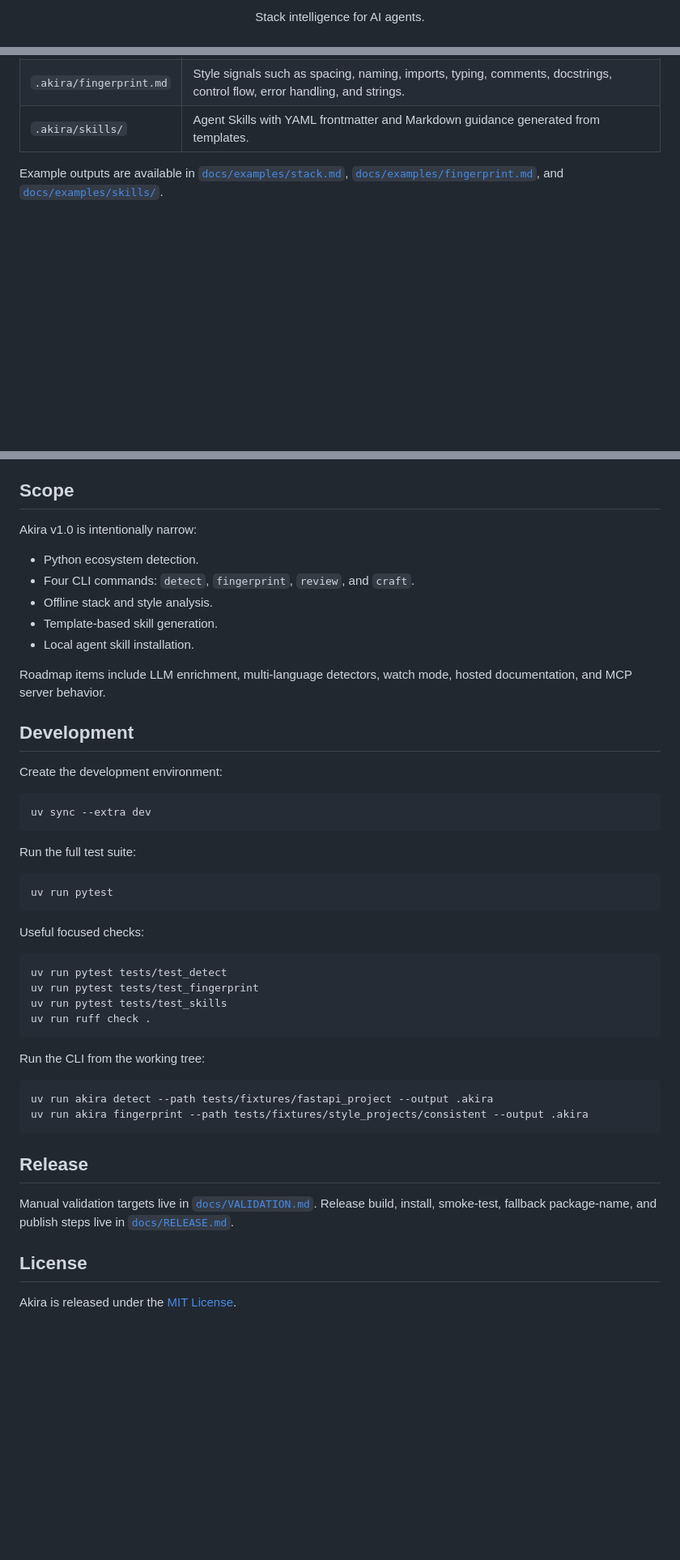
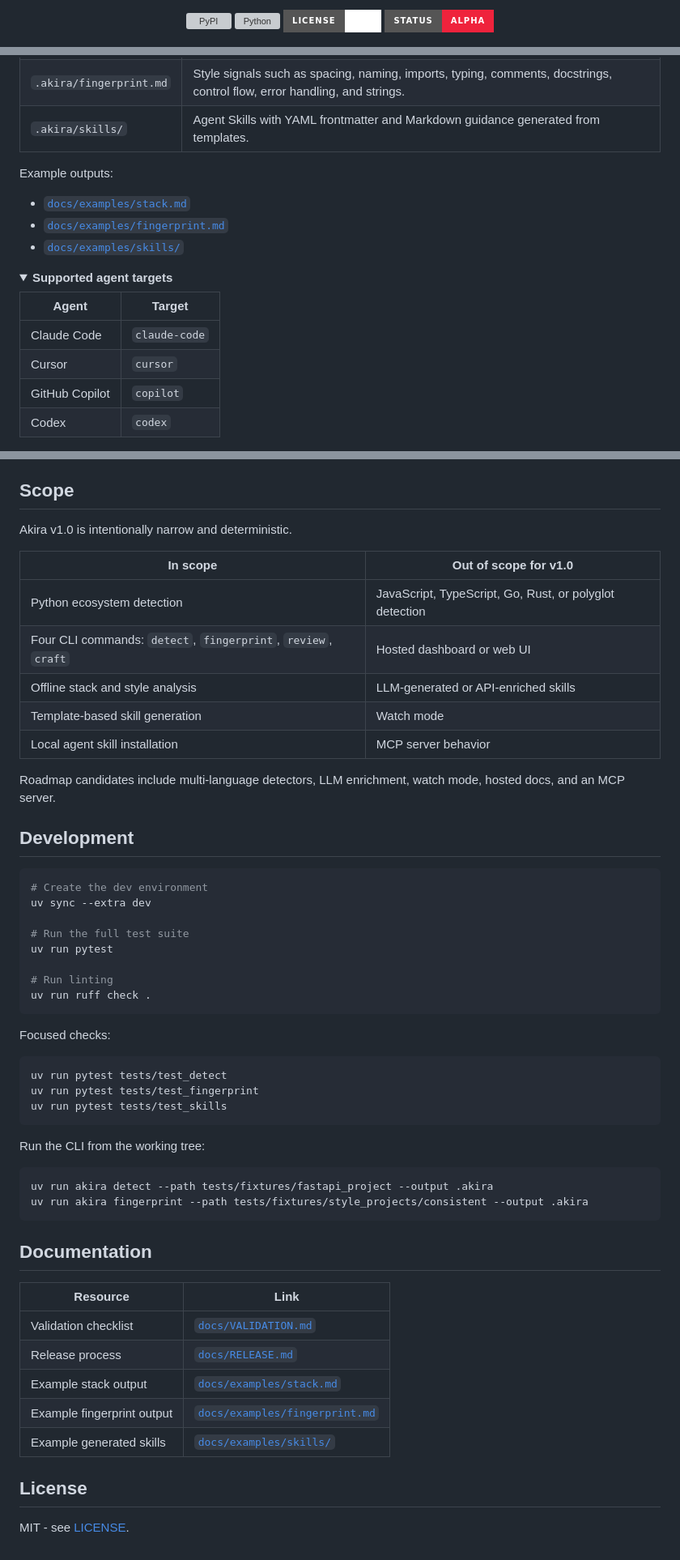
Before and after one commit to joelkalil/akira, a Markdown page: README.md, 3 parts joined by grey strips. Shown at 81% size. GitHub-like rendering; folded sections open; badges without logos; blank space fills up the shorter version; grey boxes are pictures that could not be loaded.

````diff
--- a/README.md
+++ b/README.md
@@ -6,5 +4,6 @@
 
-<p align="center">
-  Stack intelligence for AI agents.
-</p>
+[![PyPI](https://img.shields.io/pypi/v/akira?style=for-the-badge&color=ef233c)](https://pypi.org/project/akira/)
+[![Python](https://img.shields.io/pypi/pyversions/akira?style=for-the-badge&logo=python&logoColor=white&color=111827)](https://pypi.org/project/akira/)
+[![License](https://img.shields.io/badge/License-MIT-white?style=for-the-badge)](LICENSE)
+[![Status](https://img.shields.io/badge/Status-Alpha-ef233c?style=for-the-badge)](#scope)
 
@@ -128,6 +143,21 @@ akira craft --path . --agent claude-code --output .akira
 | `.akira/fingerprint.md` | Style signals such as spacing, naming, imports, typing, comments, docstrings, control flow, error handling, and strings. |
 | `.akira/skills/` | Agent Skills with YAML frontmatter and Markdown guidance generated from templates. |
 
-Example outputs are available in [`docs/examples/stack.md`](docs/examples/stack.md),
-[`docs/examples/fingerprint.md`](docs/examples/fingerprint.md), and
-[`docs/examples/skills/`](docs/examples/skills/).
+Example outputs:
+
+- [`docs/examples/stack.md`](docs/examples/stack.md)
+- [`docs/examples/fingerprint.md`](docs/examples/fingerprint.md)
+- [`docs/examples/skills/`](docs/examples/skills/)
+
+</details>
+
+<details>
+<summary><strong>Supported agent targets</strong></summary>
+
+| Agent | Target |
+| --- | --- |
+| Claude Code | `claude-code` |
+| Cursor | `cursor` |
+| GitHub Copilot | `copilot` |
+| Codex | `codex` |
+
@@ -134,38 +167,38 @@ Example outputs are available in [`docs/examples/stack.md`](docs/examples/stack.
 
 ## Scope
 
-Akira v1.0 is intentionally narrow:
+Akira v1.0 is intentionally narrow and deterministic.
 
-- Python ecosystem detection.
-- Four CLI commands: `detect`, `fingerprint`, `review`, and `craft`.
-- Offline stack and style analysis.
-- Template-based skill generation.
-- Local agent skill installation.
+| In scope | Out of scope for v1.0 |
+| --- | --- |
+| Python ecosystem detection | JavaScript, TypeScript, Go, Rust, or polyglot detection |
+| Four CLI commands: `detect`, `fingerprint`, `review`, `craft` | Hosted dashboard or web UI |
+| Offline stack and style analysis | LLM-generated or API-enriched skills |
+| Template-based skill generation | Watch mode |
+| Local agent skill installation | MCP server behavior |
 
-Roadmap items include LLM enrichment, multi-language detectors, watch mode,
-hosted documentation, and MCP server behavior.
+Roadmap candidates include multi-language detectors, LLM enrichment, watch mode,
+hosted docs, and an MCP server.
 
 ## Development
 
-Create the development environment:
+```bash
+# Create the dev environment
+uv sync --extra dev
 
-```bash
-uv sync --extra dev
+# Run the full test suite
+uv run pytest
+
+# Run linting
+uv run ruff check .
 ```
 
-Run the full test suite:
-
-```bash
-uv run pytest
-```
-
-Useful focused checks:
+Focused checks:
 
 ```bash
 uv run pytest tests/test_detect
 uv run pytest tests/test_fingerprint
 uv run pytest tests/test_skills
-uv run ruff check .
 ```
 
 Run the CLI from the working tree:
@@ -175,12 +208,16 @@ uv run akira detect --path tests/fixtures/fastapi_project --output .akira
 uv run akira fingerprint --path tests/fixtures/style_projects/consistent --output .akira
 ```
 
-## Release
+## Documentation
 
-Manual validation targets live in [`docs/VALIDATION.md`](docs/VALIDATION.md).
-Release build, install, smoke-test, fallback package-name, and publish steps
-live in [`docs/RELEASE.md`](docs/RELEASE.md).
+| Resource | Link |
+| --- | --- |
+| Validation checklist | [`docs/VALIDATION.md`](docs/VALIDATION.md) |
+| Release process | [`docs/RELEASE.md`](docs/RELEASE.md) |
+| Example stack output | [`docs/examples/stack.md`](docs/examples/stack.md) |
+| Example fingerprint output | [`docs/examples/fingerprint.md`](docs/examples/fingerprint.md) |
+| Example generated skills | [`docs/examples/skills/`](docs/examples/skills/) |
 
 ## License
 
-Akira is released under the [MIT License](LICENSE).
+MIT - see [LICENSE](LICENSE).
````
Also changed, not shown: other parts of README.md (+61 -44 lines).
